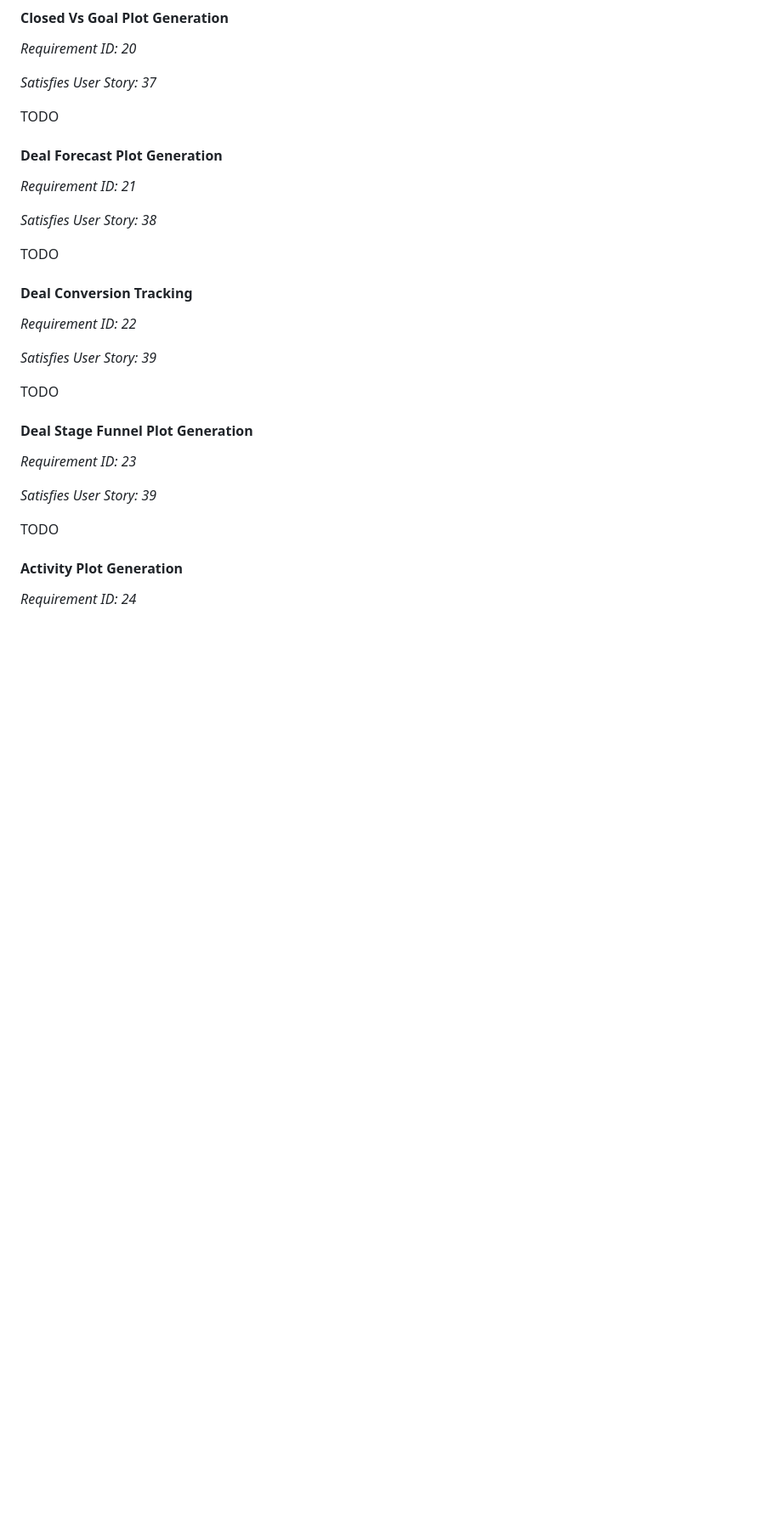
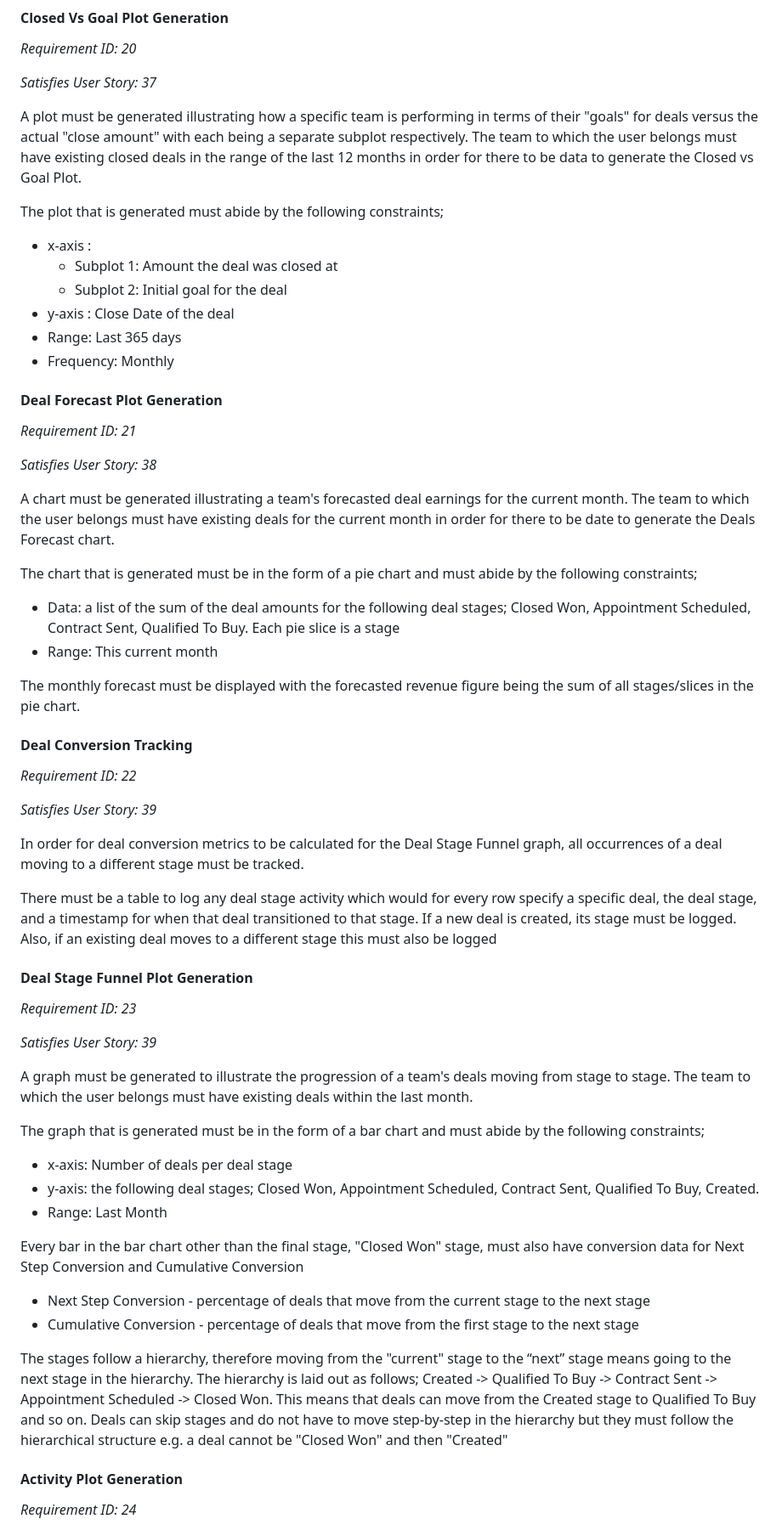
Before and after one commit to mattmallencode/crm, a Markdown page: README.md, the part around the change printed below. Shown: that part at 85% size. Rendered like a GitHub page; blank space fills up the shorter version.

```diff
--- a/README.md
+++ b/README.md
@@ -555,7 +555,15 @@ A user when presented with the forms for adding/editing deals must have the opti
 
 *Satisfies User Story: 37*
 
-TODO
+A plot must be generated illustrating how a specific team is performing in terms of their "goals" for deals versus the actual "close amount" with each being a separate subplot respectively. The team to which the user belongs must have existing closed deals in the range of the last 12 months in order for there to be data to generate the Closed vs Goal Plot.
+
+The plot that is generated must abide by the following constraints;
++ x-axis :
+	+  Subplot 1: Amount the deal was closed at
+	+ Subplot 2: Initial goal for the deal
++ y-axis : Close Date of the deal
++ Range: Last 365 days
++ Frequency: Monthly
 
 #### Deal Forecast Plot Generation
 
@@ -563,7 +571,14 @@ TODO
 
 *Satisfies User Story: 38*
 
-TODO
+A chart must be generated illustrating a team's forecasted deal earnings for the current month. The team to which the user belongs must have existing deals for the current month in order for there to be date to generate the Deals Forecast chart.
+
+The chart that is generated must be in the form of a pie chart and must abide by the following constraints;
+
++ Data:  a list of the sum of the deal amounts for the following deal stages; Closed Won, Appointment Scheduled, Contract Sent, Qualified To Buy. Each pie slice is a stage
++ Range: This current month
+
+The monthly forecast must be displayed with the forecasted revenue figure being the sum of all stages/slices in the pie chart.
 
 #### Deal Conversion Tracking
 
@@ -571,7 +586,9 @@ TODO
 
 *Satisfies User Story: 39*
 
-TODO
+In order for deal conversion metrics to be calculated for the Deal Stage Funnel graph, all occurrences of a deal moving to a different stage must be tracked.
+
+There must be a table to log any deal stage activity which would for every row specify a specific deal, the deal stage, and a timestamp for when that deal transitioned to that stage. If a new deal is created, its stage must be logged. Also, if an existing deal moves to a different stage this must also be logged
 
 #### Deal Stage Funnel Plot Generation
 
@@ -579,7 +596,20 @@ TODO
 
 *Satisfies User Story: 39*
 
-TODO
+A graph must be generated to illustrate the progression of a team's deals moving from stage to stage. The team to which the user belongs must have existing deals within the last month.
+
+The graph that is generated must be in the form of a bar chart and must abide by the following constraints;
+
++ x-axis: Number of deals per deal stage
++ y-axis: the following deal stages; Closed Won, Appointment Scheduled, Contract Sent, Qualified To Buy, Created.
++ Range: Last Month
+
+Every bar in the bar chart other than the final stage, "Closed Won" stage, must also have conversion data for Next Step Conversion and Cumulative Conversion
+
+ + Next Step Conversion - percentage of deals that move from the current stage to the next stage
+ + Cumulative Conversion - percentage of deals that move from the first stage to the next stage
+
+The stages follow a hierarchy, therefore moving from the "current" stage to the “next” stage means going to the next stage in the hierarchy. The hierarchy is laid out as follows; Created -> Qualified To Buy -> Contract Sent -> Appointment Scheduled -> Closed Won. This means that deals can move from the Created stage to Qualified To Buy and so on. Deals can skip stages and do not have to move step-by-step in the hierarchy but they must follow the hierarchical structure e.g. a deal cannot be "Closed Won" and then "Created"
 
 #### Activity Plot Generation
 
```
Also changed, not shown: other parts of README.md (+28 -5 lines), report_images/plots.png (added).
